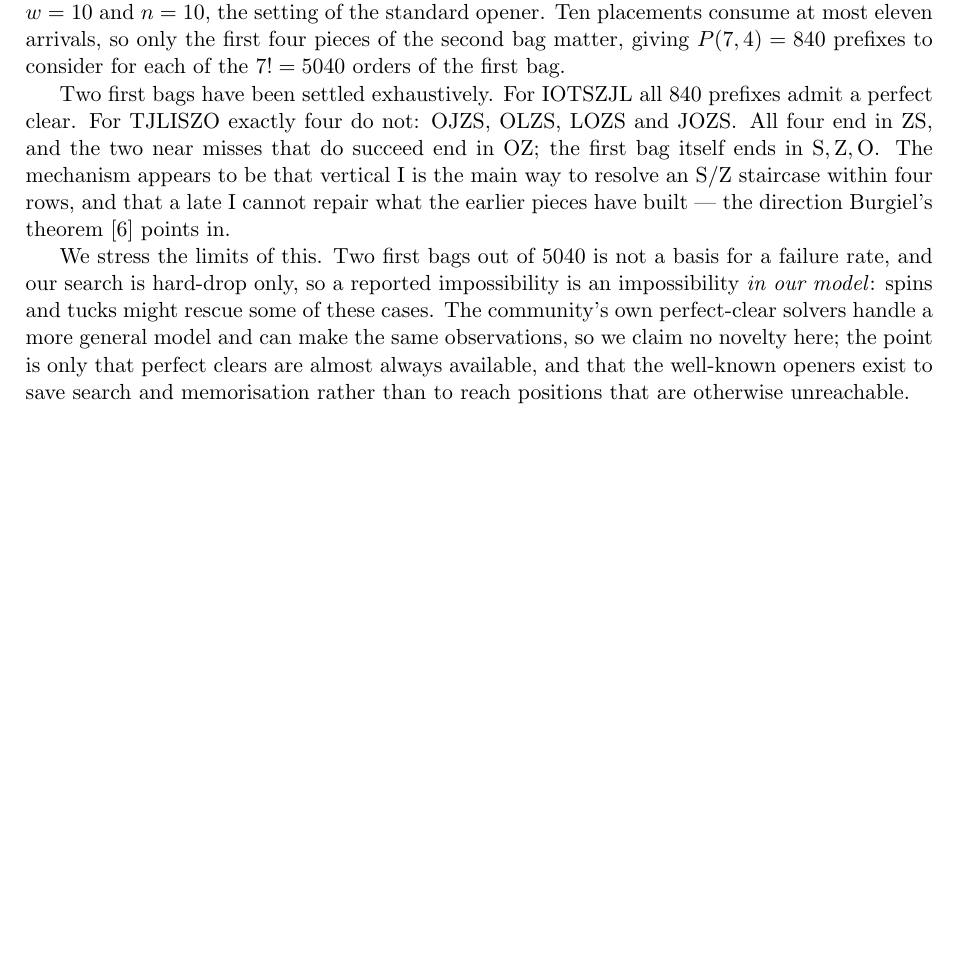
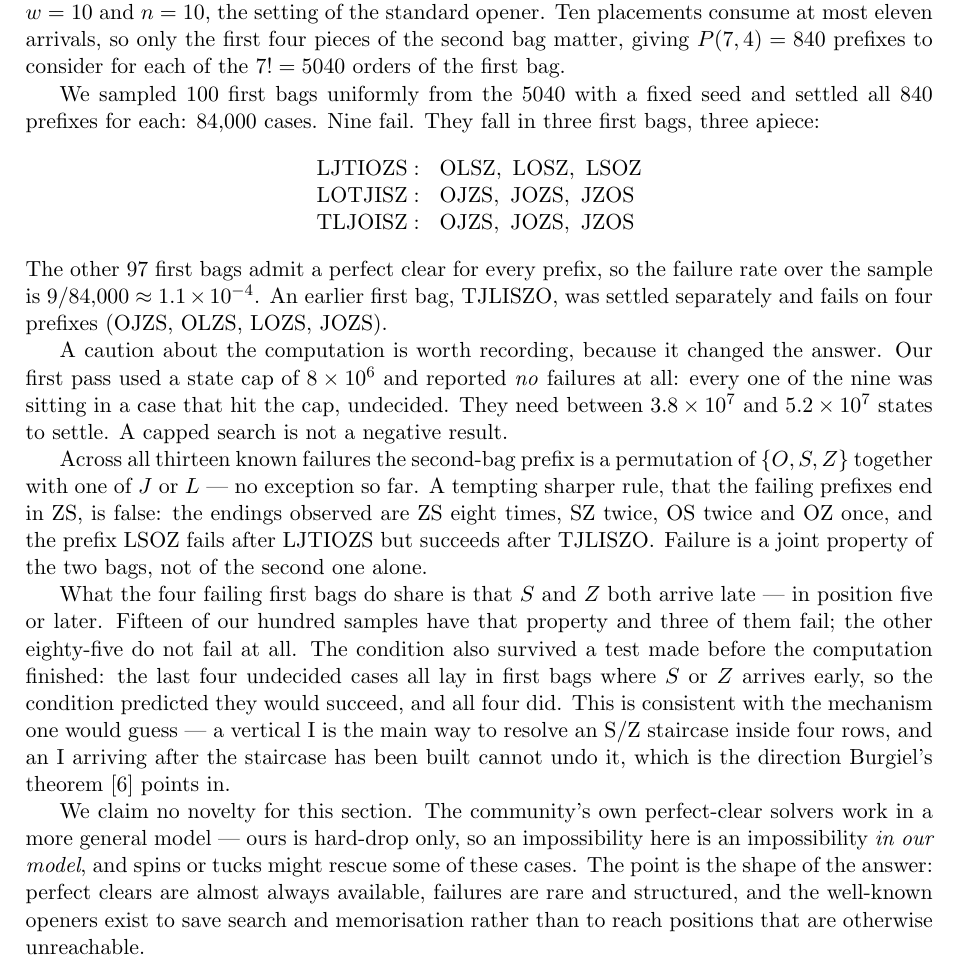
Before and after one commit to KJH-code/tetris-dynamic-tilings, a LaTeX paper (paper/tetromino-tilings.tex): part of page 8 of 9 before the commit and part of page 8 of 10 after it, cut so that both start at the same text, the shorter picture padded with empty space. Compiled offline with pdfLaTeX.

Commit message:
paper: rewrite the order-constraint section on the settled numbers
The 100-first-bag sweep is now decided end to end: 83,991 possible,
9 impossible, nothing undecided. Section 7 carries those numbers, the
failure rate 1.1e-4, and the two observations the larger sample put to
the test — the piece-set pattern survived, "failures end in ZS" did not.

Also records the part that matters more than the rate: the first pass
capped at 8e6 states reported zero failures, and all nine were hiding
in cases that hit the cap. They need 3.8e7 to 5.2e7 states. A capped
search is not a negative result.

data/cap-resolved.out is the merged final table for the same run.

Co-Authored-By: Claude Opus 5 <noreply@anthropic.com>
Claude-Session: https://claude.ai/code/session_0118FaHdVwXoMn8JUHikzaeY

```diff
--- a/paper/tetromino-tilings.tex
+++ b/paper/tetromino-tilings.tex
@@ -583,25 +583,50 @@ placements consume at most eleven arrivals, so only the first four pieces of the
 second bag matter, giving $P(7,4) = 840$ prefixes to consider for each of the
 $7! = 5040$ orders of the first bag.
 
-% TODO: fill in the sampled failure rate once the bag1 sweep completes.
-% Confirmed so far: two exhaustive first bags (IOTSZJL: 0 failures out of 840;
-% TJLISZO: 4 failures out of 840, namely OJZS, OLZS, LOZS, JOZS).
+We sampled $100$ first bags uniformly from the $5040$ with a fixed seed and settled
+all $840$ prefixes for each: $84{,}000$ cases. Nine fail. They fall in three first
+bags, three apiece:
+\[
+\begin{array}{ll}
+\mathrm{LJTIOZS}: & \mathrm{OLSZ},\ \mathrm{LOSZ},\ \mathrm{LSOZ} \\
+\mathrm{LOTJISZ}: & \mathrm{OJZS},\ \mathrm{JOZS},\ \mathrm{JZOS} \\
+\mathrm{TLJOISZ}: & \mathrm{OJZS},\ \mathrm{JOZS},\ \mathrm{JZOS}
+\end{array}
+\]
+The other $97$ first bags admit a perfect clear for every prefix, so the failure rate
+over the sample is $9/84{,}000 \approx 1.1 \times 10^{-4}$. An earlier first bag,
+$\mathrm{TJLISZO}$, was settled separately and fails on four prefixes
+($\mathrm{OJZS}$, $\mathrm{OLZS}$, $\mathrm{LOZS}$, $\mathrm{JOZS}$).
 
-Two first bags have been settled exhaustively. For $\mathrm{IOTSZJL}$ all $840$
-prefixes admit a perfect clear. For $\mathrm{TJLISZO}$ exactly four do not:
-$\mathrm{OJZS}$, $\mathrm{OLZS}$, $\mathrm{LOZS}$ and $\mathrm{JOZS}$. All four end
-in $\mathrm{ZS}$, and the two near misses that do succeed end in $\mathrm{OZ}$; the
-first bag itself ends in $\mathrm{S},\mathrm{Z},\mathrm{O}$. The mechanism appears to
-be that vertical I is the main way to resolve an S/Z staircase within four rows, and
-that a late I cannot repair what the earlier pieces have built --- the direction
-Burgiel's theorem~\cite{burgiel1997} points in.
+A caution about the computation is worth recording, because it changed the answer.
+Our first pass used a state cap of $8 \times 10^6$ and reported \emph{no} failures at
+all: every one of the nine was sitting in a case that hit the cap, undecided. They
+need between $3.8 \times 10^7$ and $5.2 \times 10^7$ states to settle. A capped
+search is not a negative result.
 
-We stress the limits of this. Two first bags out of $5040$ is not a basis for a
-failure rate, and our search is hard-drop only, so a reported impossibility is an
-impossibility \emph{in our model}: spins and tucks might rescue some of these cases.
-The community's own perfect-clear solvers handle a more general model and can make
-the same observations, so we claim no novelty here; the point is only that perfect
-clears are almost always available, and that the well-known openers exist to save
+Across all thirteen known failures the second-bag prefix is a permutation of
+$\{O,S,Z\}$ together with one of $J$ or $L$ --- no exception so far. A tempting
+sharper rule, that the failing prefixes end in $\mathrm{ZS}$, is false: the endings
+observed are $\mathrm{ZS}$ eight times, $\mathrm{SZ}$ twice, $\mathrm{OS}$ twice and
+$\mathrm{OZ}$ once, and the prefix $\mathrm{LSOZ}$ fails after $\mathrm{LJTIOZS}$ but
+succeeds after $\mathrm{TJLISZO}$. Failure is a joint property of the two bags, not
+of the second one alone.
+
+What the four failing first bags do share is that $S$ and $Z$ both arrive late ---
+in position five or later. Fifteen of our hundred samples have that property and
+three of them fail; the other eighty-five do not fail at all. The condition also
+survived a test made before the computation finished: the last four undecided cases
+all lay in first bags where $S$ or $Z$ arrives early, so the condition predicted they
+would succeed, and all four did. This is consistent with the mechanism one would
+guess --- a vertical I is the main way to resolve an S/Z staircase inside four rows,
+and an I arriving after the staircase has been built cannot undo it, which is the
+direction Burgiel's theorem~\cite{burgiel1997} points in.
+
+We claim no novelty for this section. The community's own perfect-clear solvers work
+in a more general model --- ours is hard-drop only, so an impossibility here is an
+impossibility \emph{in our model}, and spins or tucks might rescue some of these
+cases. The point is the shape of the answer: perfect clears are almost always
+available, failures are rare and structured, and the well-known openers exist to save
 search and memorisation rather than to reach positions that are otherwise
 unreachable.
 
```
Also changed, not shown: paper/tetromino-tilings.pdf, 1 other file.
